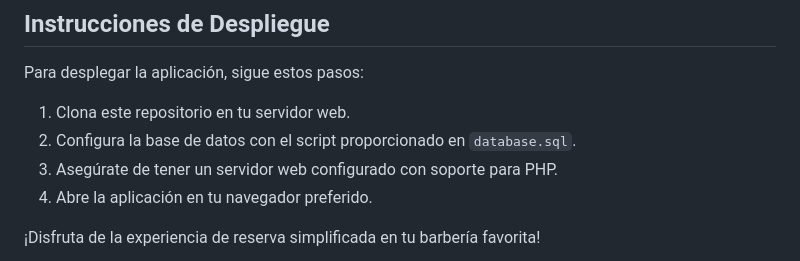
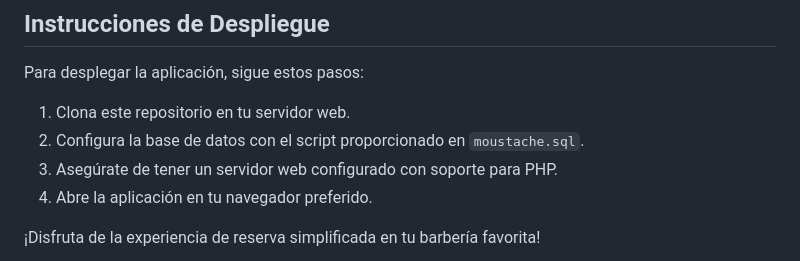
Before and after one commit to xNoelSV/Moustache_Noel, a Markdown page: README.md, the part around the change. Rendered like a GitHub page.

```diff
--- a/README.md
+++ b/README.md
@@ -39,7 +39,7 @@ Este proyecto, realizado de forma individual en un período de 3 meses, ha sido
 Para desplegar la aplicación, sigue estos pasos:
 
 1. Clona este repositorio en tu servidor web.
-2. Configura la base de datos con el script proporcionado en `database.sql`.
+2. Configura la base de datos con el script proporcionado en `moustache.sql`.
 3. Asegúrate de tener un servidor web configurado con soporte para PHP.
 4. Abre la aplicación en tu navegador preferido.
 
```
